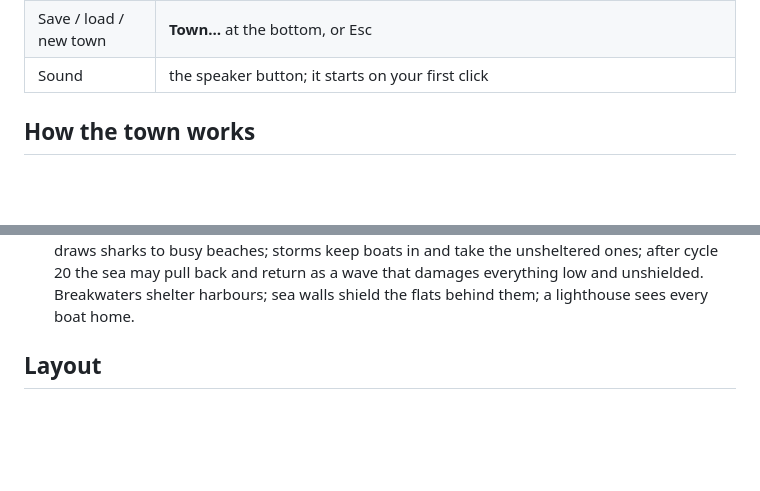
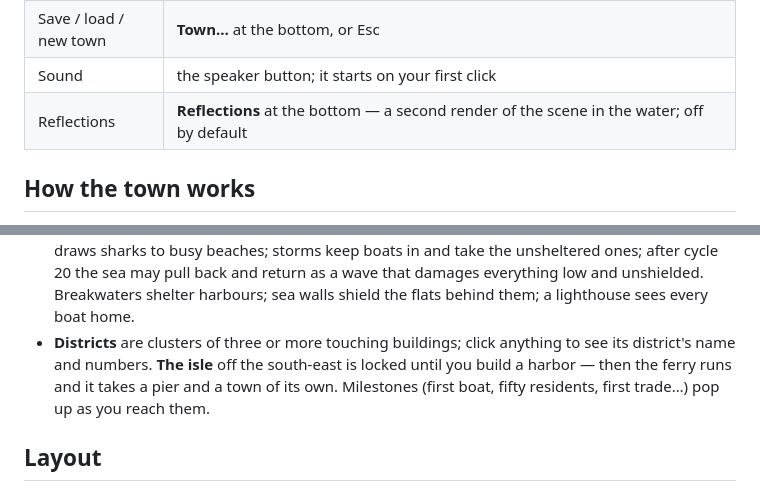
Before and after one commit to grady89/tidewater, a Markdown page: README.md, 2 parts joined by grey strips. Rendered like a GitHub page; blank space fills up the shorter version.

```diff
--- a/README.md
+++ b/README.md
@@ -34,6 +34,7 @@ milestone and drops screenshots in `shots/`.
 | Speed | the bar at the bottom: pause (space), 1×, 2×, 4× |
 | Save / load / new town | **Town…** at the bottom, or Esc |
 | Sound | the speaker button; it starts on your first click |
+| Reflections | **Reflections** at the bottom — a second render of the scene in the water; off by default |
 
 ## How the town works
 
@@ -49,6 +50,9 @@ milestone and drops screenshots in `shots/`.
   sharks to busy beaches; storms keep boats in and take the unsheltered ones; after cycle 20 the sea may pull back
   and return as a wave that damages everything low and unshielded. Breakwaters shelter harbours; sea walls shield
   the flats behind them; a lighthouse sees every boat home.
+- **Districts** are clusters of three or more touching buildings; click anything to see its district's name and
+  numbers. **The isle** off the south-east is locked until you build a harbor — then the ferry runs and it takes a
+  pier and a town of its own. Milestones (first boat, fifty residents, first trade…) pop up as you reach them.
 
 ## Layout
 
```
Also changed, not shown: HANDOFF.md (+62 -48 lines), PROGRESS.md (+3 -2 lines).
